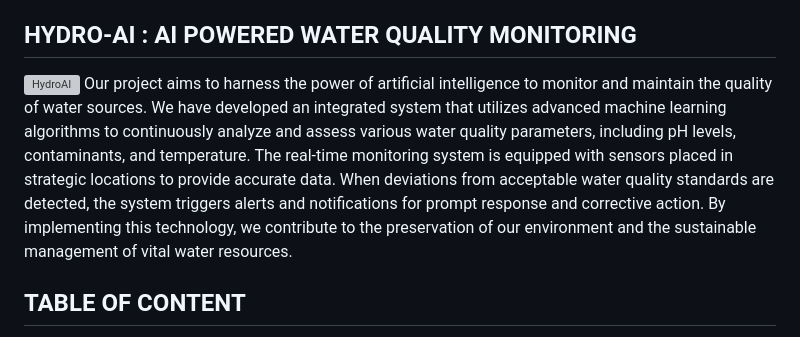
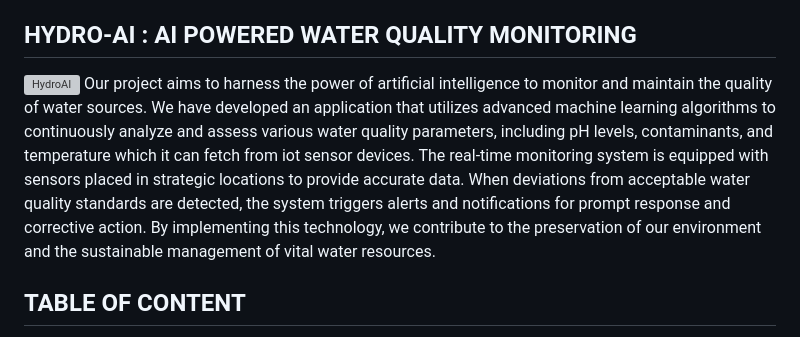
Before and after one commit to khairalanam/hydro-ai, a Markdown page: README.md, the part around the change. GitHub-like rendering; grey boxes are pictures that could not be loaded.

```diff
--- a/README.md
+++ b/README.md
@@ -4,7 +4,7 @@
 
 ## HYDRO-AI : AI POWERED WATER QUALITY MONITORING
 ![HydroAI](https://www.google.com/url?sa=i&url=https%3A%2F%2Fwww.airtel.in%2Fblog%2Fbusiness%2Fiot-based-smart-water-quality-monitoring-and-control-system%2F&psig=AOvVaw2PIhspslJepakhYNPZ-URq&ust=1699129915183000&source=images&cd=vfe&opi=89978449&ved=0CBIQjRxqFwoTCJD9oanWqIIDFQAAAAAdAAAAABAE)
-Our project aims to harness the power of artificial intelligence to monitor and maintain the quality of water sources. We have developed an integrated system that utilizes advanced machine learning algorithms to continuously analyze and assess various water quality parameters, including pH levels, contaminants, and temperature. The real-time monitoring system is equipped with sensors placed in strategic locations to provide accurate data. When deviations from acceptable water quality standards are detected, the system triggers alerts and notifications for prompt response and corrective action. By implementing this technology, we contribute to the preservation of our environment and the sustainable management of vital water resources.
+Our project aims to harness the power of artificial intelligence to monitor and maintain the quality of water sources. We have developed an application that utilizes advanced machine learning algorithms to continuously analyze and assess various water quality parameters, including pH levels, contaminants, and temperature which it can fetch from iot sensor devices. The real-time monitoring system is equipped with sensors placed in strategic locations to provide accurate data. When deviations from acceptable water quality standards are detected, the system triggers alerts and notifications for prompt response and corrective action. By implementing this technology, we contribute to the preservation of our environment and the sustainable management of vital water resources.
 
 ## TABLE OF CONTENT
 - [WHY HYDRO-AI](#why-hydro-ai)
```
